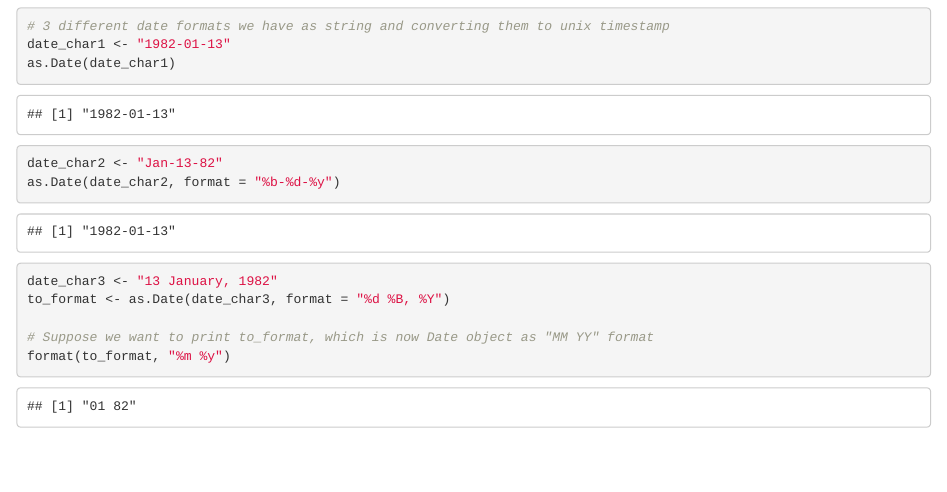
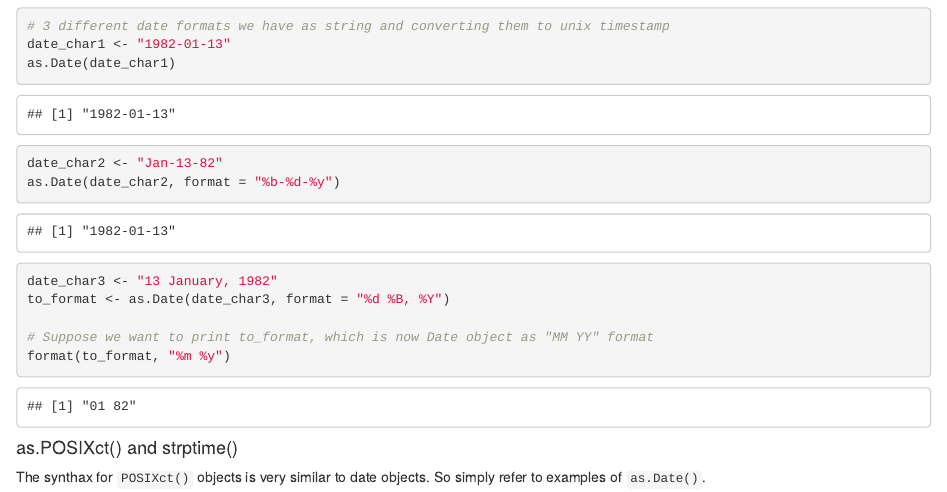
Before and after one commit to jmtfeliciano/Datascientist_R_Track, an R Markdown document (2_IntermediateR/5_Utilities/utilities.Rmd): the page in a window 1100 px wide, from 4490 px down. Rendered offline with R 4.5, knitr and Pandoc, with nearby package versions.

Commit message:
Completed Int. R section, minor text edit to utilities subsection

````diff
--- a/2_IntermediateR/5_Utilities/utilities.Rmd
+++ b/2_IntermediateR/5_Utilities/utilities.Rmd
@@ -218,3 +218,7 @@ to_format <- as.Date(date_char3, format = "%d %B, %Y")
 # Suppose we want to print to_format, which is now Date object as "MM YY" format
 format(to_format, "%m %y")
 ```
+
+#### as.POSIXct() and strptime()
+
+The synthax for `POSIXct()` objects is very similar to date objects.  So simply refer to examples of `as.Date()`.
````
Also changed, not shown: 2_IntermediateR/1_Conditionals/.RData (added), 2_IntermediateR/5_Utilities/utilities.nb.html, 3 other files.
